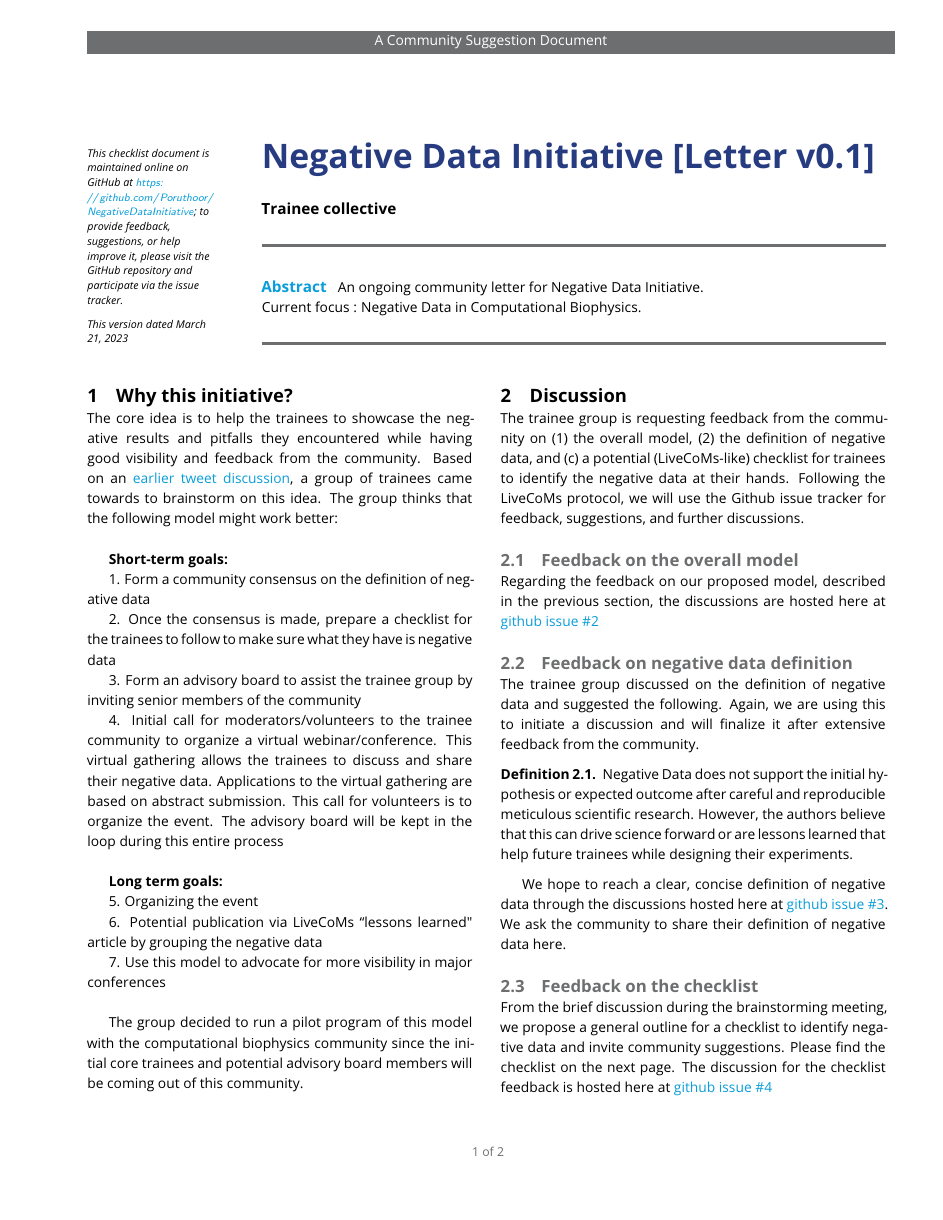
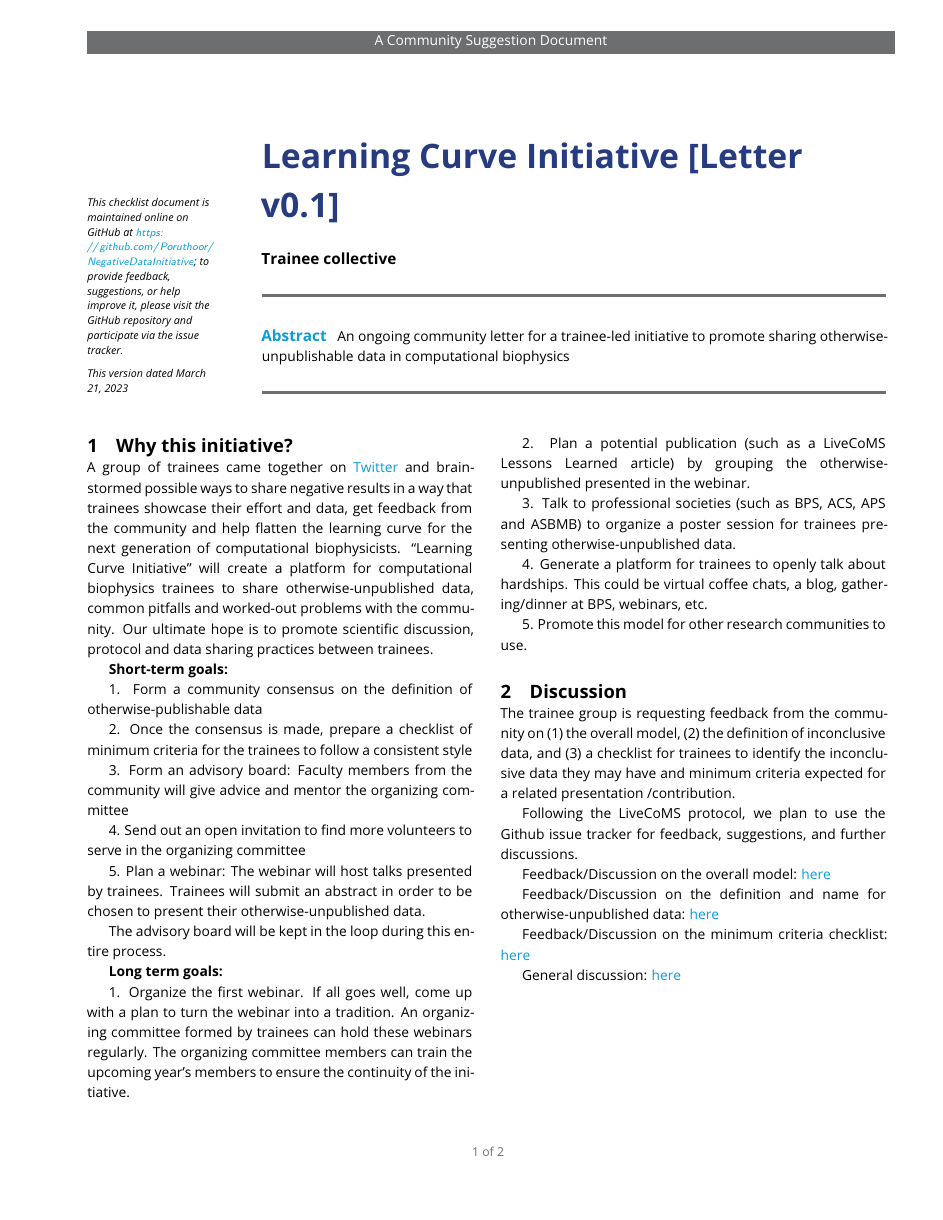
Before and after one commit to Learning-Curve-Initiative/LearningCurveInitiative, a LaTeX document (negativeDatainitiative.tex): page 1 of 2. Compiled offline with pdfLaTeX.

Commit message:
draft version 0.2

```diff
--- a/negativeDatainitiative.tex
+++ b/negativeDatainitiative.tex
@@ -36,7 +36,7 @@
 %%%%%%%%%%%%%%%%%%%%%%%%%%%%%%%%%%%%%%%%%%%%%%%%%%%%%%%%%%%%
 %%% ARTICLE SETUP
 %%%%%%%%%%%%%%%%%%%%%%%%%%%%%%%%%%%%%%%%%%%%%%%%%%%%%%%%%%%%
-\title{Negative Data Initiative [Letter v\versionnumber]}
+\title{Learning Curve Initiative [Letter v\versionnumber]}
 
 \author[1*]{Trainee collective}
 
@@ -53,9 +53,7 @@
 \maketitle
 
 \begin{abstract}
-   An ongoing community letter for Negative Data Initiative.
-
-   Current focus : Negative Data in Computational Biophysics.
+   An ongoing community letter for a trainee-led initiative to promote sharing otherwise-unpublishable data in computational biophysics
 \end{abstract}
 
 \end{frontmatter}
@@ -109,64 +117,52 @@ Including simple, semiquantitative checks that describe them.
 
 \section{Why this initiative?}
 
-The core idea is to help the trainees to showcase the negative results and pitfalls they encountered while
-having good visibility and feedback from the community.
-Based on an \href{https://twitter.com/poruthoor/status/1635740205373087744?s=20}{earlier tweet discussion},
-a group of trainees came towards to brainstorm on this idea.
-The group thinks that the following model might work better:\\
+A group of trainees came together on \href{https://twitter.com/poruthoor/status/1635740205373087744?s=20}{Twitter} and brainstormed possible ways to share negative results
+in a way that trainees showcase their effort and data, get feedback from the community and help flatten the learning curve for the next generation of computational
+biophysicists. “Learning Curve Initiative” will create a platform for computational biophysics trainees to share otherwise-unpublished data, common
+pitfalls and worked-out problems with the community. Our ultimate hope is to promote scientific discussion, protocol and data sharing practices between trainees.
 
 \textbf{Short-term goals:}
 
-1. Form a community consensus on the definition of negative data
+1. Form a community consensus on the definition of otherwise-publishable data
 
-2. Once the consensus is made, prepare a checklist for the trainees to follow to make sure what they have is negative data
+2. Once the consensus is made, prepare a checklist of minimum criteria for the trainees to follow a consistent style
 
-3. Form an advisory board to assist the trainee group by inviting senior members of the community
+3. Form an advisory board: Faculty members from the community will give advice and mentor the organizing committee
 
-4. Initial call for moderators/volunteers to the trainee community to organize a virtual webinar/conference.
-This virtual gathering allows the trainees to discuss and share their negative data.
-Applications to the virtual gathering are based on abstract submission.
-This call for volunteers is to organize the event.
-The advisory board will be kept in the loop during this entire process\\
+4. Send out an open invitation to find more volunteers to serve in the organizing committee
+
+5. Plan a webinar: The webinar will host talks presented by trainees. Trainees will submit an abstract in order to be chosen to present their otherwise-unpublished data.
+
+The advisory board will be kept in the loop during this entire process.
 
 \textbf{Long term goals:}
 
-5. Organizing the event
+1. Organize the first webinar. If all goes well, come up with a plan to turn the webinar into a tradition. An organizing committee formed by trainees can hold these
+webinars regularly. The organizing committee members can train the upcoming year’s members to ensure the continuity of the initiative.
 
-6. Potential publication via LiveCoMs ``lessons learned" article by grouping the negative data
+2. Plan a potential publication (such as a LiveCoMS Lessons Learned article) by grouping the otherwise-unpublished presented in the webinar.
 
-7. Use this model to advocate for more visibility in major conferences\\
+3. Talk to professional societies (such as BPS, ACS, APS and ASBMB) to organize a poster session for trainees presenting otherwise-unpublished data.
 
-The group decided to run a pilot program of this model with the computational biophysics community since the initial core trainees and potential advisory board members will be coming out of this community.
+4. Generate a platform for trainees to openly talk about hardships. This could be virtual coffee chats, a blog, gathering/dinner at BPS, webinars, etc.
 
+5. Promote this model for other research communities to use.
 
 
 \section{Discussion}
 
-The trainee group is requesting feedback from the community on (1) the overall model,
-(2) the definition of negative data, and (c) a potential (LiveCoMs-like) checklist for trainees to
-identify the negative data at their hands.
-Following the LiveCoMs protocol, we will use the Github issue tracker for feedback, suggestions, and further discussions.
+The trainee group is requesting feedback from the community on (1) the overall model, (2) the definition of inconclusive data, and (3) a checklist for trainees to
+identify the inconclusive data they may have and minimum criteria expected for a related presentation /contribution.
 
-\subsection {Feedback on the overall model}
-Regarding the feedback on our proposed model, described in the previous section, the discussions are hosted here at \href{https://github.com/Poruthoor/NegativeDataInitiative/issues/2}{github issue \#2}
+Following the LiveCoMS protocol, we plan to use the Github issue tracker for feedback, suggestions, and further discussions.
 
-\subsection {Feedback on negative data definition}
-The trainee group discussed on the definition of negative data and suggested the following.
-Again, we are using this to initiate a discussion and will finalize it after extensive feedback from the community.
+Feedback/Discussion on the overall model: \href{https://github.com/Poruthoor/NegativeDataInitiative/issues/2}{here}
 
-\begin{definition}
-Negative Data does not support the initial hypothesis or expected outcome after careful and reproducible meticulous scientific research.
-However, the authors believe that this can drive science forward or are lessons learned that help future trainees while designing their experiments.
-\end{definition}
+Feedback/Discussion on the definition and name for otherwise-unpublished data: \href{https://github.com/Poruthoor/NegativeDataInitiative/issues/3}{here}
 
-We hope to reach a clear, concise definition of negative data through the discussions hosted here at \href{https://github.com/Poruthoor/NegativeDataInitiative/issues/3}{github issue \#3}.
-We ask the community to share their definition of negative data here.
+Feedback/Discussion on the minimum criteria checklist: \href{https://github.com/Poruthoor/NegativeDataInitiative/issues/4}{here}
 
-\subsection{Feedback on the checklist}
-
-From the brief discussion during the brainstorming meeting, we propose a general outline for a checklist to identify negative data and invite community suggestions.
-Please find the checklist on the next page.
-The discussion for the checklist feedback is hosted here at \href{https://github.com/Poruthoor/NegativeDataInitiative/issues/4}{github issue \#4}
+General discussion: \href{https://github.com/Poruthoor/NegativeDataInitiative/issues/5}{here}
 
 \end{document}
```
Also changed, not shown: negativeDatainitiative.pdf, negativeDatainitiative.tex (10 more changed lines).
